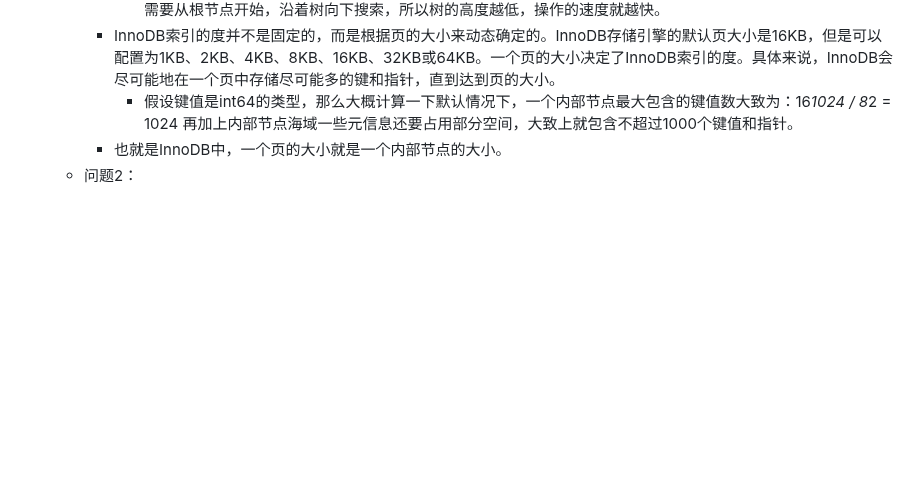
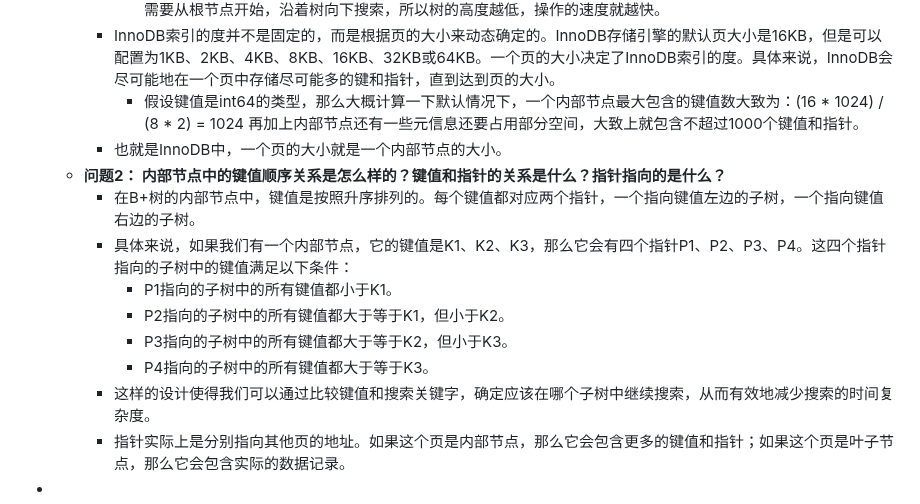
Before and after one commit to nange/nange, a Markdown page: journals/2023_08_21.md, the part around the change. Drawn GitHub-style; blank space fills up the shorter version.

Commit message:
Auto saved by Logseq

```diff
--- a/journals/2023_08_21.md
+++ b/journals/2023_08_21.md
@@ -19,6 +19,15 @@
 			- 磁盘I/O操作的代价：B+树的设计目标是最小化磁盘I/O操作的次数。每次磁盘I/O操作都会读取一个磁盘块的数据。因此，通常会选择一个度，使得一个节点的大小正好等于一个磁盘块的大小。这样，每次磁盘I/O操作就可以读取一个节点的所有数据。
 			- 树的高度：B+树的度越大，树的高度越低。树的高度直接影响了查找、插入和删除操作的速度。因为每次操作都需要从根节点开始，沿着树向下搜索，所以树的高度越低，操作的速度就越快。
 		- InnoDB索引的度并不是固定的，而是根据页的大小来动态确定的。InnoDB存储引擎的默认页大小是16KB，但是可以配置为1KB、2KB、4KB、8KB、16KB、32KB或64KB。一个页的大小决定了InnoDB索引的度。具体来说，InnoDB会尽可能地在一个页中存储尽可能多的键和指针，直到达到页的大小。
-			- 假设键值是int64的类型，那么大概计算一下默认情况下，一个内部节点最大包含的键值数大致为：16*1024 / 8*2 = 1024 再加上内部节点海域一些元信息还要占用部分空间，大致上就包含不超过1000个键值和指针。
+			- 假设键值是int64的类型，那么大概计算一下默认情况下，一个内部节点最大包含的键值数大致为：(16 * 1024) / (8 * 2) = 1024 再加上内部节点还有一些元信息还要占用部分空间，大致上就包含不超过1000个键值和指针。
 		- 也就是InnoDB中，一个页的大小就是一个内部节点的大小。
-	- 问题2：
+	- **问题2： 内部节点中的键值顺序关系是怎么样的？键值和指针的关系是什么？指针指向的是什么？**
+		- 在B+树的内部节点中，键值是按照升序排列的。每个键值都对应两个指针，一个指向键值左边的子树，一个指向键值右边的子树。
+		- 具体来说，如果我们有一个内部节点，它的键值是K1、K2、K3，那么它会有四个指针P1、P2、P3、P4。这四个指针指向的子树中的键值满足以下条件：
+			- P1指向的子树中的所有键值都小于K1。
+			- P2指向的子树中的所有键值都大于等于K1，但小于K2。
+			- P3指向的子树中的所有键值都大于等于K2，但小于K3。
+			- P4指向的子树中的所有键值都大于等于K3。
+		- 这样的设计使得我们可以通过比较键值和搜索关键字，确定应该在哪个子树中继续搜索，从而有效地减少搜索的时间复杂度。
+		- 指针实际上是分别指向其他页的地址。如果这个页是内部节点，那么它会包含更多的键值和指针；如果这个页是叶子节点，那么它会包含实际的数据记录。
+-
```
